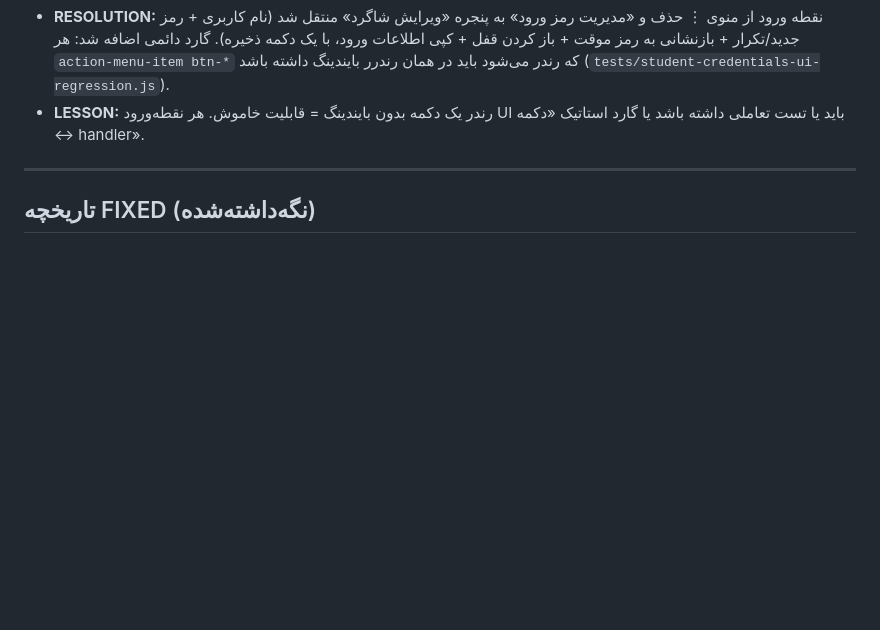
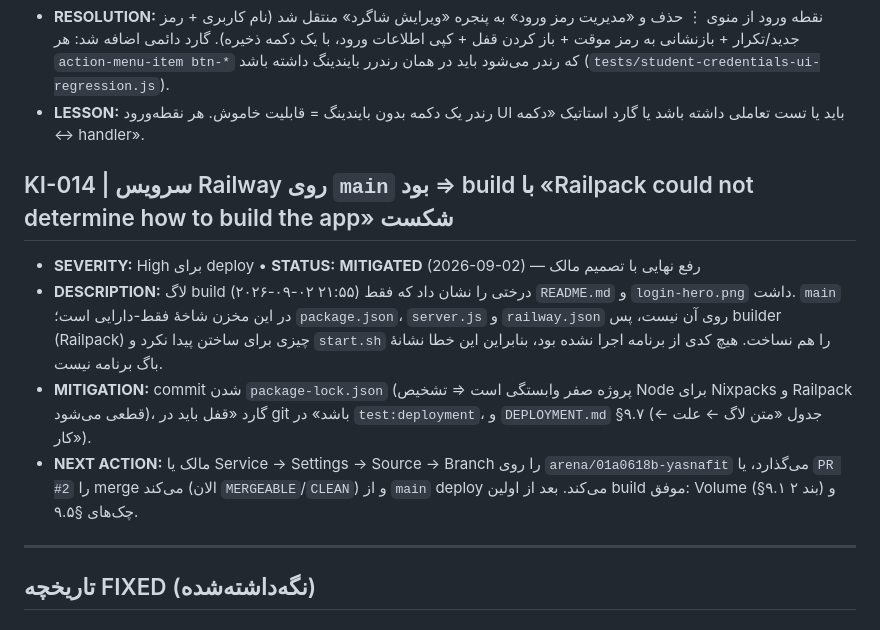
Before and after one commit to cryptojavan17-hub/yasnafit, a Markdown page: docs/project-tracking/KNOWN-ISSUES.md, the part around the change. Rendered like a GitHub page; blank space fills up the shorter version.

Commit message:
docs(issues): record KI-014 — first Railway build failed because main is an asset-only branch
Co-authored-by: arena-agent <297053741+arena-agent@users.noreply.github.com>

```diff
--- a/docs/project-tracking/KNOWN-ISSUES.md
+++ b/docs/project-tracking/KNOWN-ISSUES.md
@@ -85,6 +85,13 @@
 - **LESSON:** رندر یک دکمه بدون بایندینگ = قابلیت خاموش. هر نقطه‌ورود UI باید یا تست تعاملی داشته باشد یا گارد استاتیک «دکمه ↔ handler».
 
 
+
+## KI-014 | سرویس Railway روی `main` بود ⇒ build با «Railpack could not determine how to build the app» شکست
+- **SEVERITY:** High برای deploy • **STATUS:** **MITIGATED** (2026-09-02) — رفع نهایی با تصمیم مالک
+- **DESCRIPTION:** لاگ build (۲۰۲۶-۰۹-۰۲ ۲۱:۵۵) درختی را نشان داد که فقط `README.md` و `login-hero.png` داشت. `main` در این مخزن شاخهٔ فقط-دارایی است؛ `package.json`، `server.js` و `railway.json` روی آن نیست، پس builder (Railpack) چیزی برای ساختن پیدا نکرد و `start.sh` را هم نساخت. هیچ کدی از برنامه اجرا نشده بود، بنابراین این خطا نشانهٔ باگ برنامه نیست.
+- **MITIGATION:** commit شدن `package-lock.json` (پروژه صفر وابستگی است ⇒ تشخیص Node برای Nixpacks و Railpack قطعی می‌شود)، گارد «قفل باید در git باشد» در `test:deployment`، و `DEPLOYMENT.md` §۹.۷ (جدول «متن لاگ ← علت ← کار»).
+- **NEXT ACTION:** مالک یا Service → Settings → Source → Branch را روی `arena/01a0618b-yasnafit` می‌گذارد، یا `PR #2` را merge می‌کند (الان `MERGEABLE`/`CLEAN`) و از `main` deploy می‌کند. بعد از اولین build موفق: Volume (§۹.۱ بند ۲) و چک‌های §۹.۵.
+
 ---
 
 ## تاریخچه FIXED (نگه‌داشته‌شده)
```
Also changed, not shown: mahdi hellp.md (+1 -1 lines).
